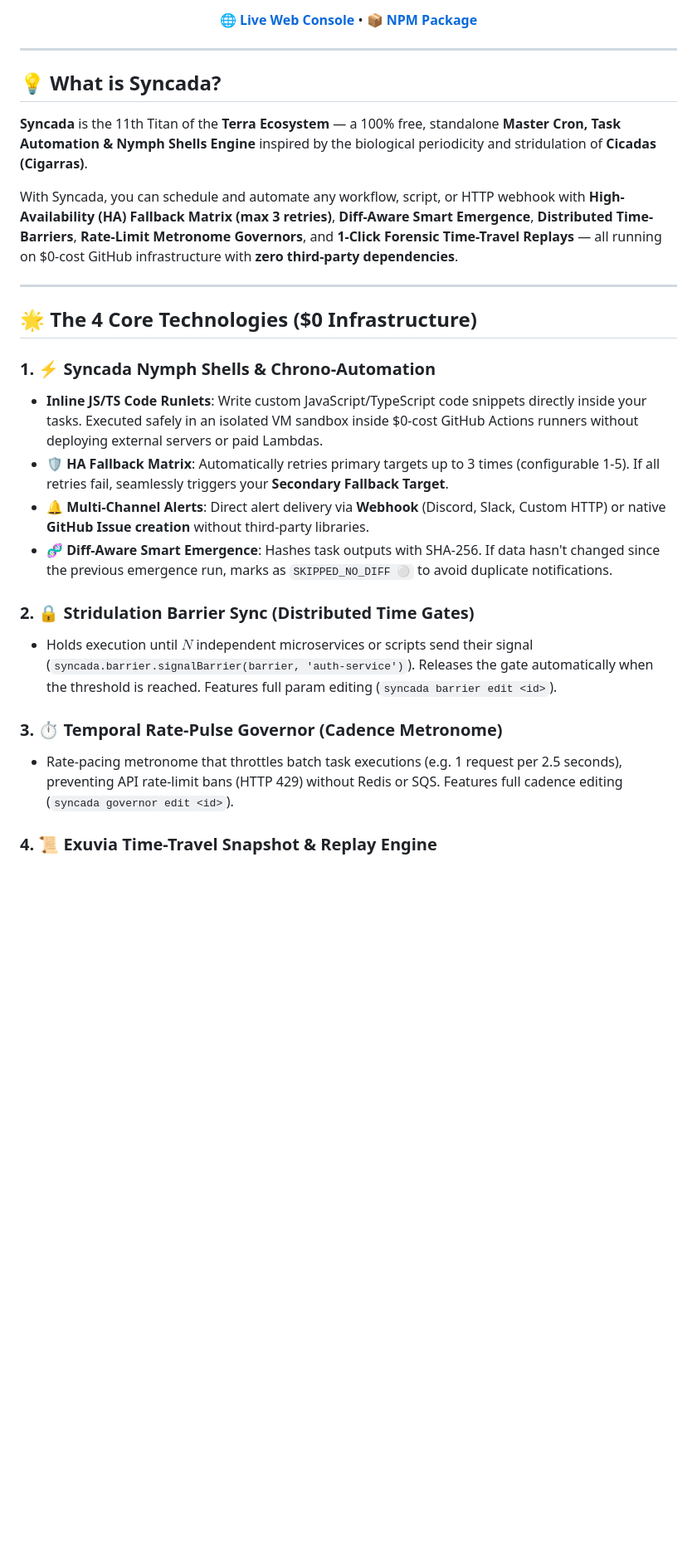
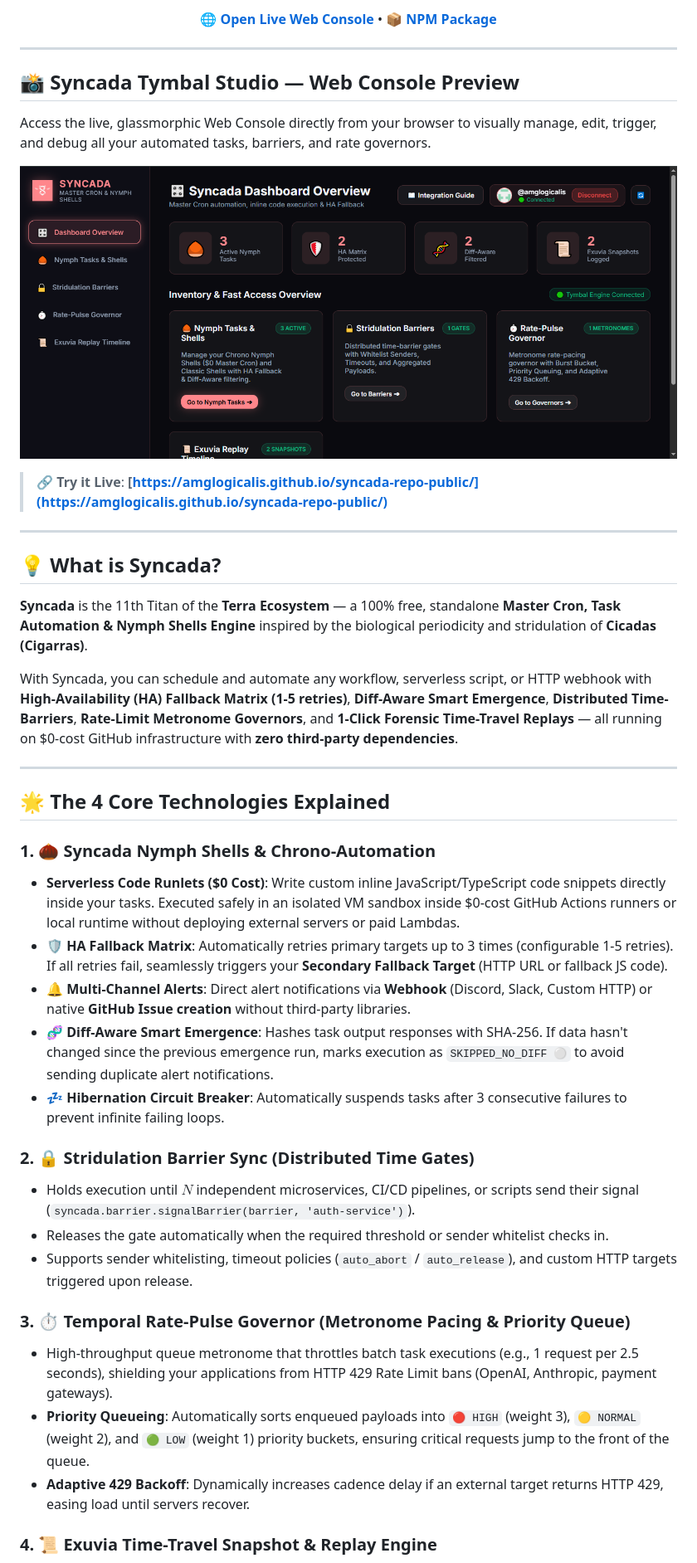
Before and after one commit to amglogicalis/syncada-repo-public, a Markdown page: README.md, the part around the change printed below. Shown: that part at 83% size. Drawn GitHub-style; pictures changed too: assets/console_preview_syncada.PNG (added); blank space fills up the shorter version.

Commit message:
📖 Update README with console screenshot preview, live web console link, and full Console/CLI/SDK integration guides

```diff
--- a/README.md
+++ b/README.md
@@ -12,30 +13,45 @@
 
-**[🌐 Live Web Console](https://amglogicalis.github.io/syncada-repo-public/)** • **[📦 NPM Package](https://www.npmjs.com/package/terra-syncada)**
+**[🌐 Open Live Web Console](https://amglogicalis.github.io/syncada-repo-public/)** • **[📦 NPM Package](https://www.npmjs.com/package/terra-syncada)**
 
 ---
 
 </div>
 
+## 📸 Syncada Tymbal Studio — Web Console Preview
+
+Access the live, glassmorphic Web Console directly from your browser to visually manage, edit, trigger, and debug all your automated tasks, barriers, and rate governors.
+
+[![Syncada Studio Console](assets/console_preview_syncada.PNG)](https://amglogicalis.github.io/syncada-repo-public/)
+
+> 🔗 **Try it Live**: **[https://amglogicalis.github.io/syncada-repo-public/](https://amglogicalis.github.io/syncada-repo-public/)**
+
+---
+
 ## 💡 What is Syncada?
 
 **Syncada** is the 11th Titan of the **Terra Ecosystem** — a 100% free, standalone **Master Cron, Task Automation & Nymph Shells Engine** inspired by the biological periodicity and stridulation of **Cicadas (Cigarras)**.
 
-With Syncada, you can schedule and automate any workflow, script, or HTTP webhook with **High-Availability (HA) Fallback Matrix (max 3 retries)**, **Diff-Aware Smart Emergence**, **Distributed Time-Barriers**, **Rate-Limit Metronome Governors**, and **1-Click Forensic Time-Travel Replays** — all running on $0-cost GitHub infrastructure with **zero third-party dependencies**.
+With Syncada, you can schedule and automate any workflow, serverless script, or HTTP webhook with **High-Availability (HA) Fallback Matrix (1-5 retries)**, **Diff-Aware Smart Emergence**, **Distributed Time-Barriers**, **Rate-Limit Metronome Governors**, and **1-Click Forensic Time-Travel Replays** — all running on $0-cost GitHub infrastructure with **zero third-party dependencies**.
 
 ---
 
-## 🌟 The 4 Core Technologies ($0 Infrastructure)
+## 🌟 The 4 Core Technologies Explained
 
-### 1. ⚡ Syncada Nymph Shells & Chrono-Automation
-- **Inline JS/TS Code Runlets**: Write custom JavaScript/TypeScript code snippets directly inside your tasks. Executed safely in an isolated VM sandbox inside $0-cost GitHub Actions runners without deploying external servers or paid Lambdas.
-- **🛡️ HA Fallback Matrix**: Automatically retries primary targets up to 3 times (configurable 1-5). If all retries fail, seamlessly triggers your **Secondary Fallback Target**.
-- **🔔 Multi-Channel Alerts**: Direct alert delivery via **Webhook** (Discord, Slack, Custom HTTP) or native **GitHub Issue creation** without third-party libraries.
-- **🧬 Diff-Aware Smart Emergence**: Hashes task outputs with SHA-256. If data hasn't changed since the previous emergence run, marks as `SKIPPED_NO_DIFF ⚪` to avoid duplicate notifications.
+### 1. 🌰 Syncada Nymph Shells & Chrono-Automation
+- **Serverless Code Runlets ($0 Cost)**: Write custom inline JavaScript/TypeScript code snippets directly inside your tasks. Executed safely in an isolated VM sandbox inside $0-cost GitHub Actions runners or local runtime without deploying external servers or paid Lambdas.
+- **🛡️ HA Fallback Matrix**: Automatically retries primary targets up to 3 times (configurable 1-5 retries). If all retries fail, seamlessly triggers your **Secondary Fallback Target** (HTTP URL or fallback JS code).
+- **🔔 Multi-Channel Alerts**: Direct alert notifications via **Webhook** (Discord, Slack, Custom HTTP) or native **GitHub Issue creation** without third-party libraries.
+- **🧬 Diff-Aware Smart Emergence**: Hashes task output responses with SHA-256. If data hasn't changed since the previous emergence run, marks execution as `SKIPPED_NO_DIFF ⚪` to avoid sending duplicate alert notifications.
+- **💤 Hibernation Circuit Breaker**: Automatically suspends tasks after 3 consecutive failures to prevent infinite failing loops.
 
 ### 2. 🔒 Stridulation Barrier Sync (Distributed Time Gates)
-- Holds execution until $N$ independent microservices or scripts send their signal (`syncada.barrier.signalBarrier(barrier, 'auth-service')`). Releases the gate automatically when the threshold is reached. Features full param editing (`syncada barrier edit <id>`).
+- Holds execution until $N$ independent microservices, CI/CD pipelines, or scripts send their signal (`syncada.barrier.signalBarrier(barrier, 'auth-service')`).
+- Releases the gate automatically when the required threshold or sender whitelist checks in.
+- Supports sender whitelisting, timeout policies (`auto_abort` / `auto_release`), and custom HTTP targets triggered upon release.
 
-### 3. ⏱️ Temporal Rate-Pulse Governor (Cadence Metronome)
-- Rate-pacing metronome that throttles batch task executions (e.g. 1 request per 2.5 seconds), preventing API rate-limit bans (HTTP 429) without Redis or SQS. Features full cadence editing (`syncada governor edit <id>`).
+### 3. ⏱️ Temporal Rate-Pulse Governor (Metronome Pacing & Priority Queue)
+- High-throughput queue metronome that throttles batch task executions (e.g., 1 request per 2.5 seconds), shielding your applications from HTTP 429 Rate Limit bans (OpenAI, Anthropic, payment gateways).
+- **Priority Queueing**: Automatically sorts enqueued payloads into `🔴 HIGH` (weight 3), `🟡 NORMAL` (weight 2), and `🟢 LOW` (weight 1) priority buckets, ensuring critical requests jump to the front of the queue.
+- **Adaptive 429 Backoff**: Dynamically increases cadence delay if an external target returns HTTP 429, easing load until servers recover.
 
 ### 4. 📜 Exuvia Time-Travel Snapshot & Replay Engine
```
Also changed, not shown: other parts of README.md (+91 -59 lines).
